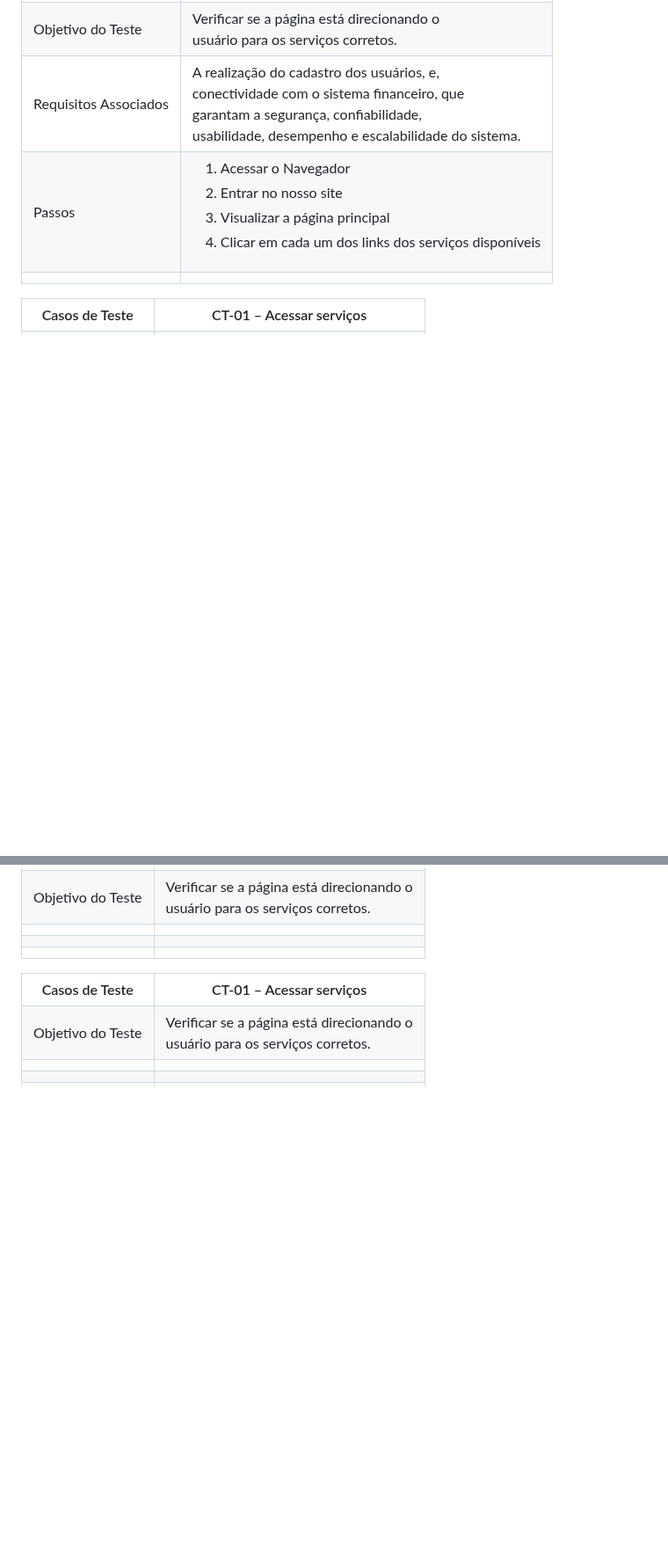
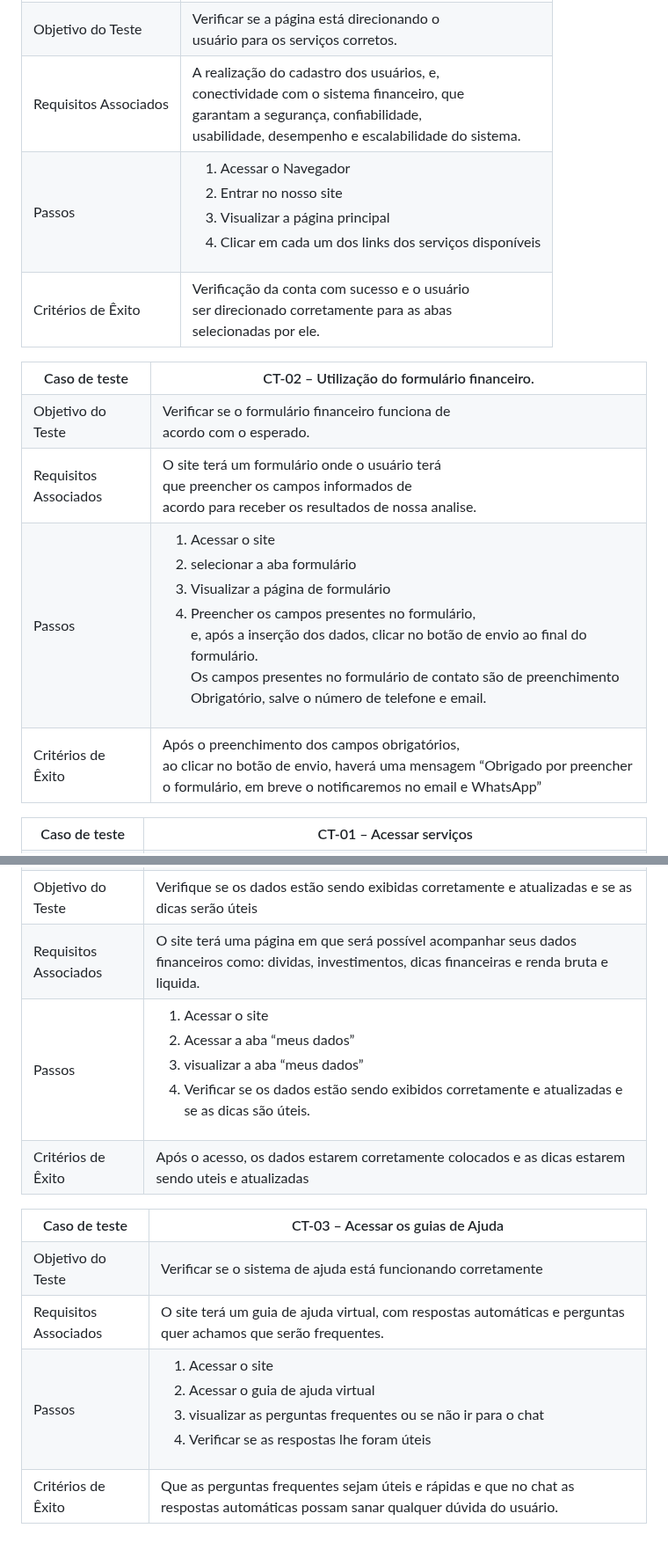
Before and after one commit to ICEI-PUC-Minas-PMV-ADS/PMV-ADS-2023-1-E3-PROJ-INT-T8-Grupo3-ProjControleFinanceiro, a Markdown page: docs/09-Registro de Testes de Software.md, 2 parts joined by grey strips. Shown at 88% size. GitHub-like rendering; blank space fills up the shorter version.

```diff
--- a/docs/09-Registro de Testes de Software.md
+++ b/docs/09-Registro de Testes de Software.md
@@ -38,14 +38,52 @@ Requisitos para a realização dos testes:<br>
             </td>
         </tr>
         <tr>
-            <td></td>
-            <td></td>
+            <td>Critérios de Êxito</td>
+            <td>Verificação da conta com sucesso e o usuário <br>
+            ser direcionado corretamente para as abas <br>
+            selecionadas por ele.<br></td>
         </tr>
 
 </table>
 <table>
        <tr>
-            <th>Casos de Teste   </th>
+            <th>Caso de teste </th>
+           <th>CT-02 – Utilização do formulário financeiro.</th>
+        </tr>
+        <tr>
+            <td>Objetivo do Teste</td>
+            <td>Verificar se o formulário financeiro funciona de <br>
+            acordo com o esperado.</td>
+        </tr>
+        <tr>
+            <td>Requisitos Associados</td>
+            <td>O site terá um formulário onde o usuário terá <br>
+            que preencher os campos informados de <br>
+            acordo para receber os resultados de nossa analise.</td>
+        </tr>
+        <tr>
+            <td>Passos</td>
+            <td>
+                <ol>
+                    <li>Acessar o site</li>
+                    <li>selecionar a aba formulário</li>
+                    <li>Visualizar a página de formulário </li>
+                    <li>Preencher os campos presentes no formulário,<br>
+                    e, após a inserção dos dados, clicar no botão de envio ao final do formulário. <br>
+                    Os campos presentes no formulário de contato são de preenchimento Obrigatório, salve o número de telefone e email.</li>
+                </ol>
+            </td>
+        </tr>
+        <tr>
+            <td>Critérios de Êxito</td>
+            <td>Após o preenchimento dos campos obrigatórios, <br>
+            ao clicar no botão de envio, haverá uma mensagem “Obrigado por preencher <br>
+            o formulário, em breve o notificaremos no email e WhatsApp”</td>
+        </tr>
+</table>
+<table>
+       <tr>
+            <th>Caso de teste</th>
            <th>CT-01 – Acessar serviços  </th>
         </tr>
         <tr>
@@ -78,42 +92,54 @@ Requisitos para a realização dos testes:<br>
         </tr>
         <tr>
             <td>Objetivo do Teste</td>
-            <td>Verificar se a página está direcionando o<br>
-            usuário para os serviços corretos.</td>
+            <td>Verifique se os dados estão sendo exibidas corretamente e atualizadas e se as dicas serão úteis</td>
         </tr>
         <tr>
-            <td></td>
-            <td></td>
+            <td>Requisitos Associados</td>
+            <td>O site terá uma página em que será possível acompanhar seus dados financeiros como: dividas, investimentos, dicas financeiras e renda bruta e liquida.</td>
         </tr>
         <tr>
-            <td></td>
-            <td></td>
+            <td>Passos</td>
+            <td>
+                <ol>
+                    <li> Acessar o site</li>
+                    <li>Acessar a aba “meus dados”</li>
+                    <li>visualizar a aba “meus dados”</li>
+                    <li>Verificar se os dados estão sendo exibidos corretamente e atualizadas e se as dicas são úteis.</li>
+                </ol>
+            </td>
         </tr>
         <tr>
-            <td></td>
-            <td></td>
+            <td>Critérios de Êxito</td>
+            <td>Após o acesso, os dados estarem corretamente colocados e as dicas estarem sendo uteis e atualizadas</td>
         </tr>
 </table>
 <table>
        <tr>
-            <th>Casos de Teste   </th>
-           <th>CT-01 – Acessar serviços  </th>
+            <th>Caso de teste</th>
+           <th>CT-03 – Acessar os guias de Ajuda</th>
         </tr>
         <tr>
             <td>Objetivo do Teste</td>
-            <td>Verificar se a página está direcionando o<br>
-            usuário para os serviços corretos.</td>
+            <td>Verificar se o sistema de ajuda está funcionando corretamente</td>
         </tr>
         <tr>
-            <td></td>
-            <td></td>
+            <td>Requisitos Associados</td>
+            <td>O site terá um guia de ajuda virtual, com respostas automáticas e perguntas quer achamos que serão frequentes.</td>
         </tr>
         <tr>
-            <td></td>
-            <td></td>
+            <td>Passos</td>
+            <td>
+                <ol>
+                    <li>Acessar o site</li>
+                    <li>Acessar o guia de ajuda virtual</li>
+                    <li>visualizar as perguntas frequentes ou se não ir para o chat </li>
+                    <li>Verificar se as respostas lhe foram úteis</li>
+                </ol>
+            </td>
         </tr>
         <tr>
-            <td></td>
-            <td></td>
+            <td>Critérios de Êxito</td>
+            <td>Que as perguntas frequentes sejam úteis e rápidas e que no chat as respostas automáticas possam sanar qualquer dúvida do usuário.</td>
         </tr>
 </table>
```
Also changed, not shown: other parts of docs/09-Registro de Testes de Software.md (+1 -25 lines).
